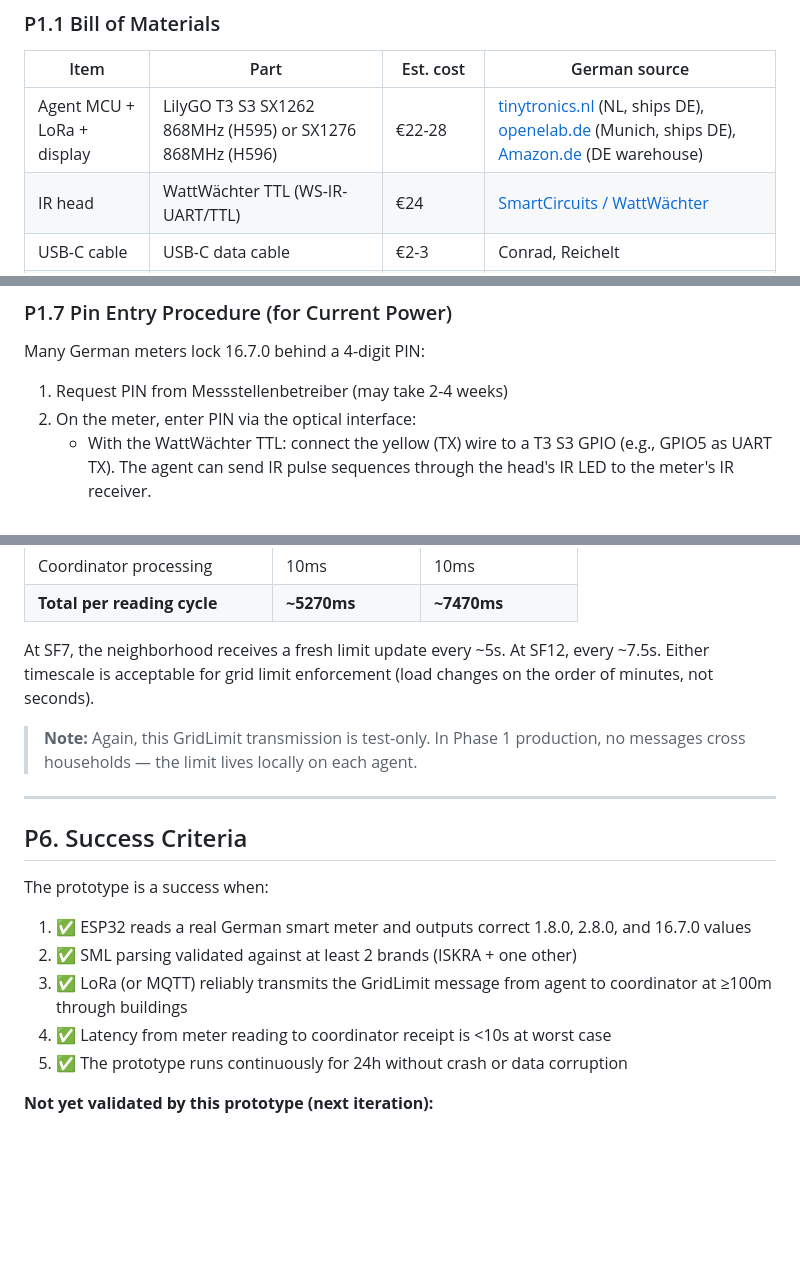
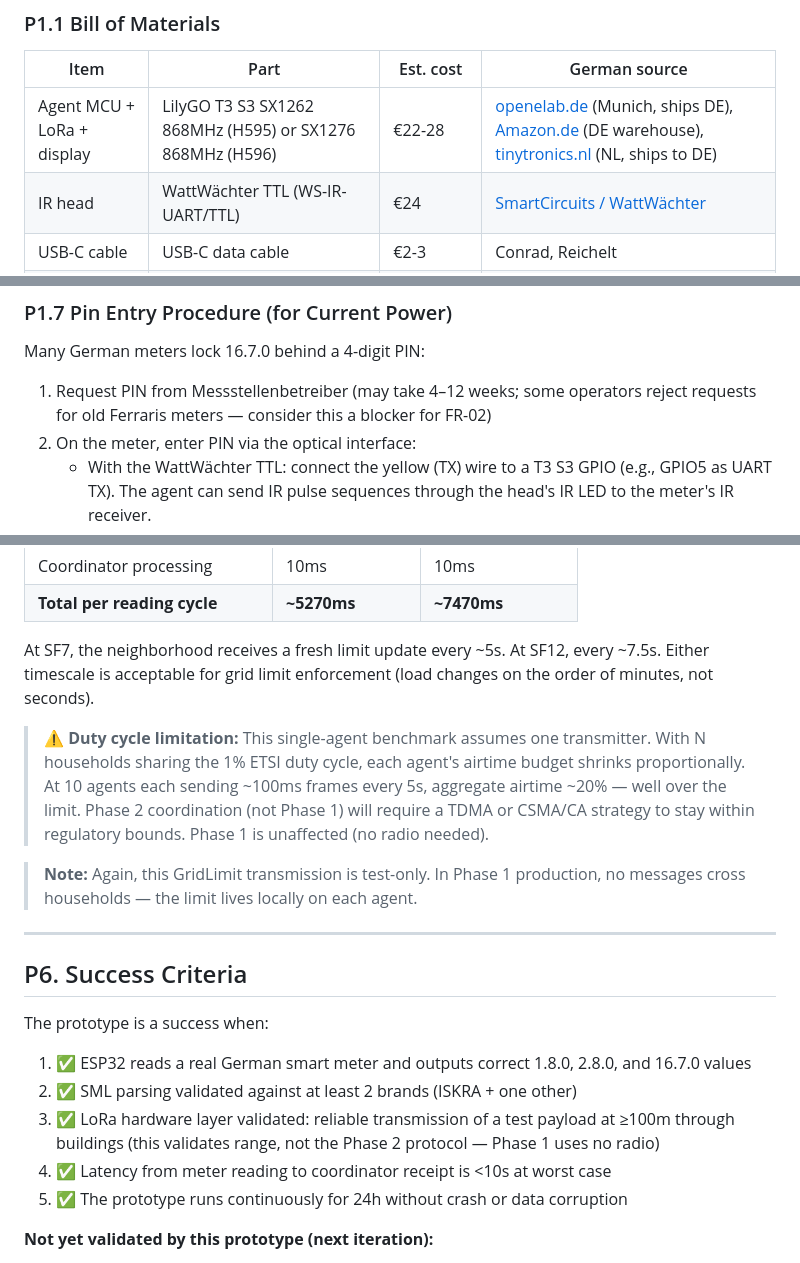
Before and after one commit to FunCyRanger/LOTSE, a Markdown page: prototype-build.md, 3 parts joined by grey strips. Drawn GitHub-style; blank space fills up the shorter version.

```diff
--- a/prototype-build.md
+++ b/prototype-build.md
@@ -15,7 +15,7 @@ Goal: A working ESP32 that reads a German smart meter via its optical IR interfa
 
 | Item | Part | Est. cost | German source |
 |------|------|-----------|---------------|
-| Agent MCU + LoRa + display | LilyGO T3 S3 SX1262 868MHz (H595) or SX1276 868MHz (H596) | €22-28 | [tinytronics.nl](https://www.tinytronics.nl) (NL, ships DE), [openelab.de](https://www.openelab.de) (Munich, ships DE), [Amazon.de](https://www.amazon.de/LILYGO-T3S3-V1-3-ESP32-S3-Entwicklungsboard/dp/B0GQSKYYN1) (DE warehouse) |
+| Agent MCU + LoRa + display | LilyGO T3 S3 SX1262 868MHz (H595) or SX1276 868MHz (H596) | €22-28 | [openelab.de](https://www.openelab.de) (Munich, ships DE), [Amazon.de](https://www.amazon.de/LILYGO-T3S3-V1-3-ESP32-S3-Entwicklungsboard/dp/B0GQSKYYN1) (DE warehouse), [tinytronics.nl](https://www.tinytronics.nl) (NL, ships to DE) |
 | IR head | WattWächter TTL (WS-IR-UART/TTL) | €24 | [SmartCircuits / WattWächter](https://www.xn--wattwchter-u5a.de/products/wattwaechter-ttl) |
 | USB-C cable | USB-C data cable | €2-3 | Conrad, Reichelt |
 | USB power supply | 5V 1A (phone charger) | €0 (likely owned) | — |
@@ -144,7 +151,7 @@ Before touching a real meter, verify the circuit and software with a serial simu
 
 Many German meters lock 16.7.0 behind a 4-digit PIN:
 
-1. Request PIN from Messstellenbetreiber (may take 2-4 weeks)
+1. Request PIN from Messstellenbetreiber (may take 4–12 weeks; some operators reject requests for old Ferraris meters — consider this a blocker for FR-02)
 2. On the meter, enter PIN via the optical interface:
    - With the WattWächter TTL: connect the yellow (TX) wire to a T3 S3 GPIO (e.g., GPIO5 as UART TX). The agent can send IR pulse sequences through the head's IR LED to the meter's IR receiver.
    - Manually: use a flashlight to pulse the meter's IR receiver. Sequence: meter menu → PIN entry → confirm.
@@ -361,6 +368,8 @@ agent -> coord | seq=0042 | t_send=1715000000 | t_recv=1715000005 | latency=5000
 
 At SF7, the neighborhood receives a fresh limit update every ~5s. At SF12, every ~7.5s. Either timescale is acceptable for grid limit enforcement (load changes on the order of minutes, not seconds).
 
+> **⚠️ Duty cycle limitation:** This single-agent benchmark assumes one transmitter. With N households sharing the 1% ETSI duty cycle, each agent's airtime budget shrinks proportionally. At 10 agents each sending ~100ms frames every 5s, aggregate airtime ~20% — well over the limit. Phase 2 coordination (not Phase 1) will require a TDMA or CSMA/CA strategy to stay within regulatory bounds. Phase 1 is unaffected (no radio needed).
+
 > **Note:** Again, this GridLimit transmission is test-only. In Phase 1 production, no messages cross households — the limit lives locally on each agent.
 
 ---
@@ -371,7 +380,7 @@ The prototype is a success when:
 
 1. ✅ ESP32 reads a real German smart meter and outputs correct 1.8.0, 2.8.0, and 16.7.0 values
 2. ✅ SML parsing validated against at least 2 brands (ISKRA + one other)
-3. ✅ LoRa (or MQTT) reliably transmits the GridLimit message from agent to coordinator at ≥100m through buildings
+3. ✅ LoRa hardware layer validated: reliable transmission of a test payload at ≥100m through buildings (this validates range, not the Phase 2 protocol — Phase 1 uses no radio)
 4. ✅ Latency from meter reading to coordinator receipt is <10s at worst case
 5. ✅ The prototype runs continuously for 24h without crash or data corruption
 
```
Also changed, not shown: other parts of prototype-build.md (+21 -14 lines), LEM-Requirements.md (+5 -1 lines), README.md (added, +17 -0 lines).
